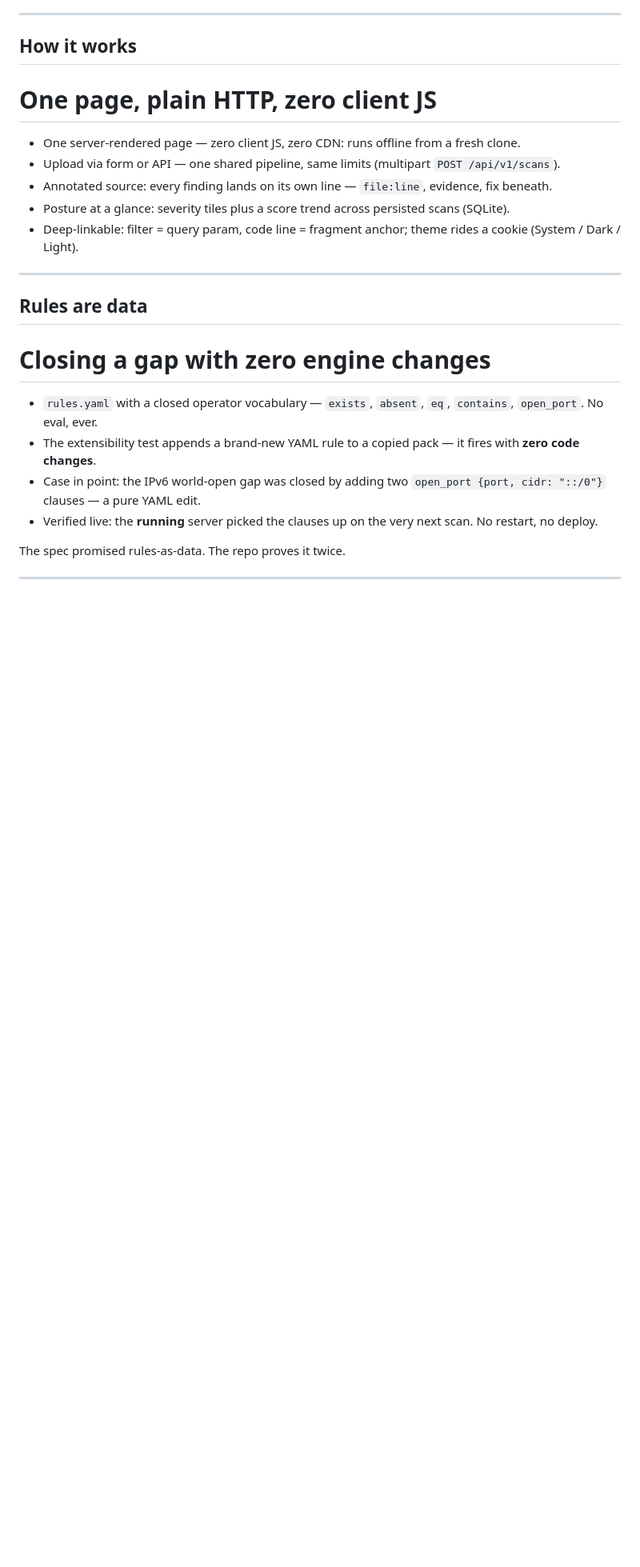
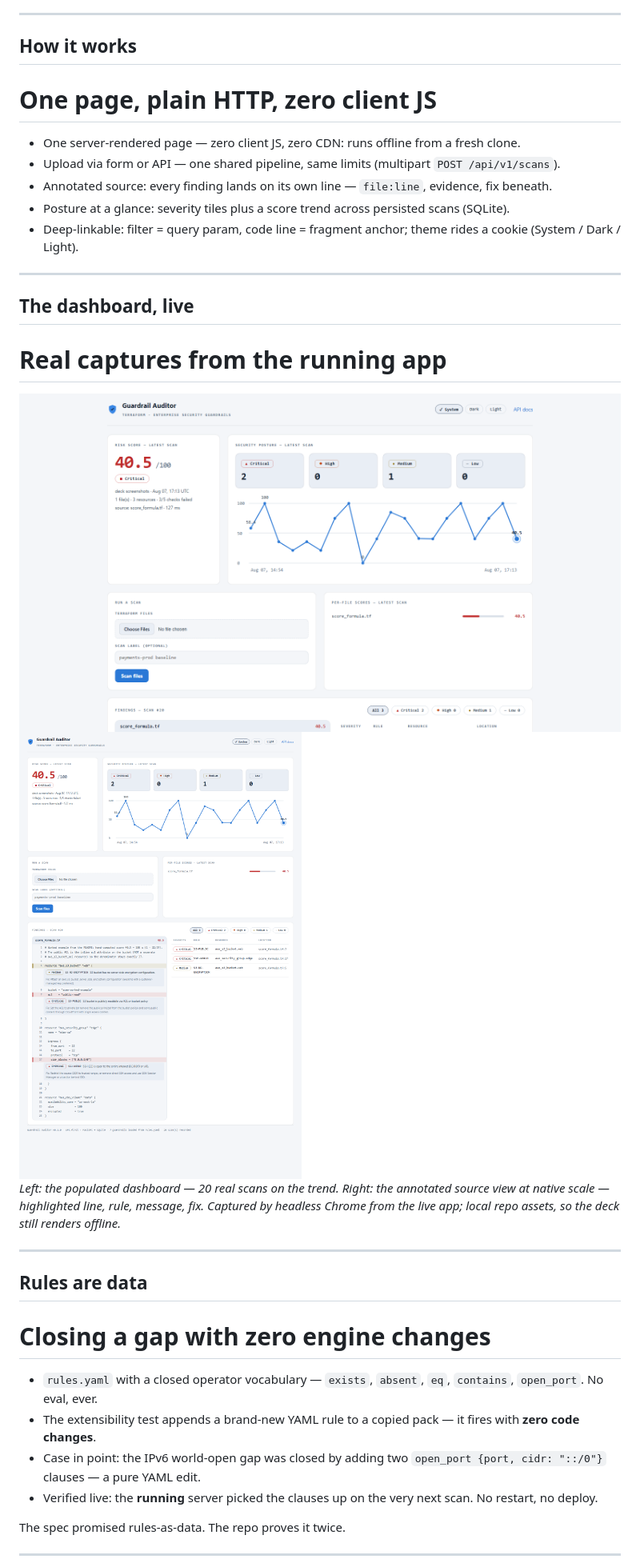
Before and after one commit to dmpnv/terraform-guardrail-auditor, a Markdown page: deck/deck.md, the part around one of its changes. Shown at 80% size. Rendered like a GitHub page; pictures changed too: deck/assets/annotated-source.png (added), deck/assets/dashboard-light.png (added); blank space fills up the shorter version.

```diff
--- a/deck/deck.md
+++ b/deck/deck.md
@@ -89,6 +102,19 @@ server-rendered dashboard with zero client JavaScript.
 - Annotated source: every finding lands on its own line — `file:line`, evidence, fix beneath.
 - Posture at a glance: severity tiles plus a score trend across persisted scans (SQLite).
 - Deep-linkable: filter = query param, code line = fragment anchor; theme rides a cookie (System / Dark / Light).
+
+---
+
+## The dashboard, live
+
+# Real captures from the **running app**
+
+<div class="shots">
+  <img src="assets/dashboard-light.png" alt="Populated dashboard, light theme: risk score 40.5, posture tiles, real 20-scan trend, per-file scores" />
+  <div class="cropwin"><img src="assets/annotated-source.png" alt="Annotated source view at native scale: highlighted finding lines with rule, message and fix beneath" /></div>
+</div>
+
+*Left: the populated dashboard — 20 real scans on the trend. Right: the annotated source view at native scale — highlighted line, rule, message, fix. Captured by headless Chrome from the live app; local repo assets, so the deck still renders offline.*
 
 ---
 
```
Also changed, not shown: other parts of deck/deck.md (+15 -2 lines), prompts.md (+44 -0 lines), deck/assets/dashboard-dark.png (added).
